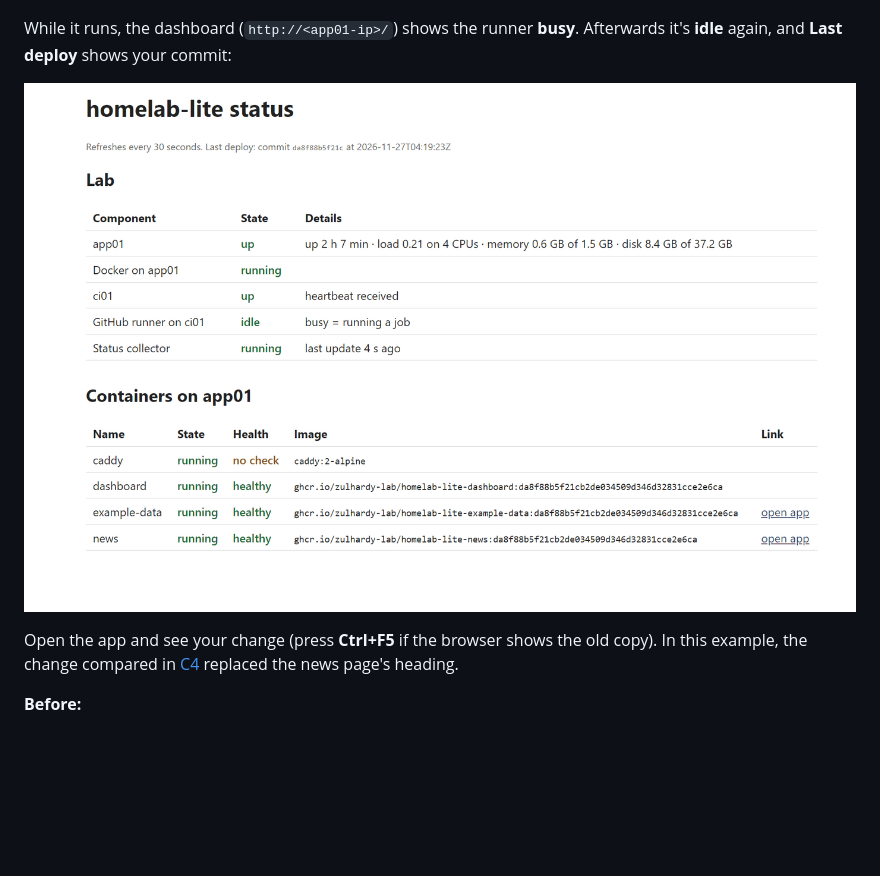
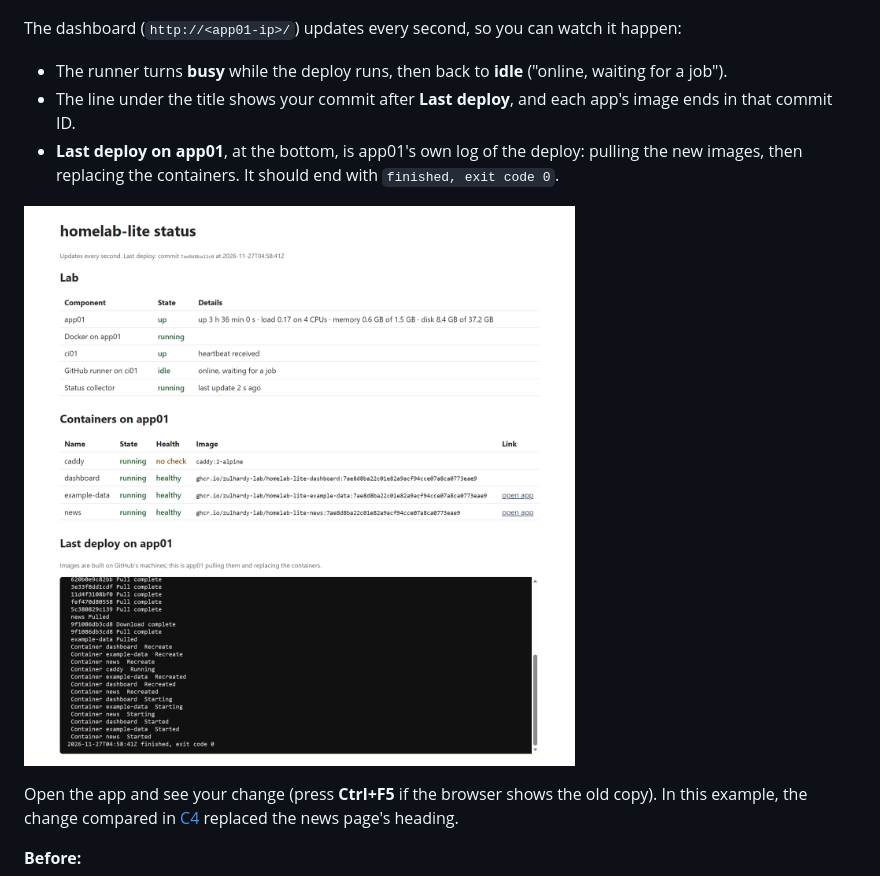
Before and after one commit to zulhardy-lab/homelab-lite, a Markdown page: docs/LAPTOP.md, the part around the change. Drawn GitHub-style; pictures changed too: docs/images/laptop/18-dashboard.png; blank space fills up the shorter version.

Commit message:
docs(laptop): current dashboard screenshot (live updates, deploy log)
Co-Authored-By: Claude Opus 5.5 <noreply@anthropic.com>
Claude-Session: https://claude.ai/code/session_01371TUZi5c486jHqN1p8tZC

```diff
--- a/docs/LAPTOP.md
+++ b/docs/LAPTOP.md
@@ -272,10 +272,14 @@ Click **deploy** to watch its log:
 
 ![The deploy log: copy to app01, pull and start, record the deploy, smoke tests ok](images/laptop/17-deploy-log.png)
 
-While it runs, the dashboard (`http://<app01-ip>/`) shows the runner **busy**. Afterwards it's **idle** again, and
-**Last deploy** shows your commit:
+The dashboard (`http://<app01-ip>/`) updates every second, so you can watch it happen:
 
-![The dashboard after the deploy, with the new commit in Last deploy and every container healthy](images/laptop/18-dashboard.png)
+- The runner turns **busy** while the deploy runs, then back to **idle** ("online, waiting for a job").
+- The line under the title shows your commit after **Last deploy**, and each app's image ends in that commit ID.
+- **Last deploy on app01**, at the bottom, is app01's own log of the deploy: pulling the new images, then replacing
+  the containers. It should end with `finished, exit code 0`.
+
+![The dashboard after the deploy: every component up, every container healthy, and the deploy log ending with exit code 0](images/laptop/18-dashboard.png)
 
 Open the app and see your change (press **Ctrl+F5** if the browser shows the old copy). In this example, the change
 compared in [C4](#c4-check-what-you-changed) replaced the news page's heading.
```
